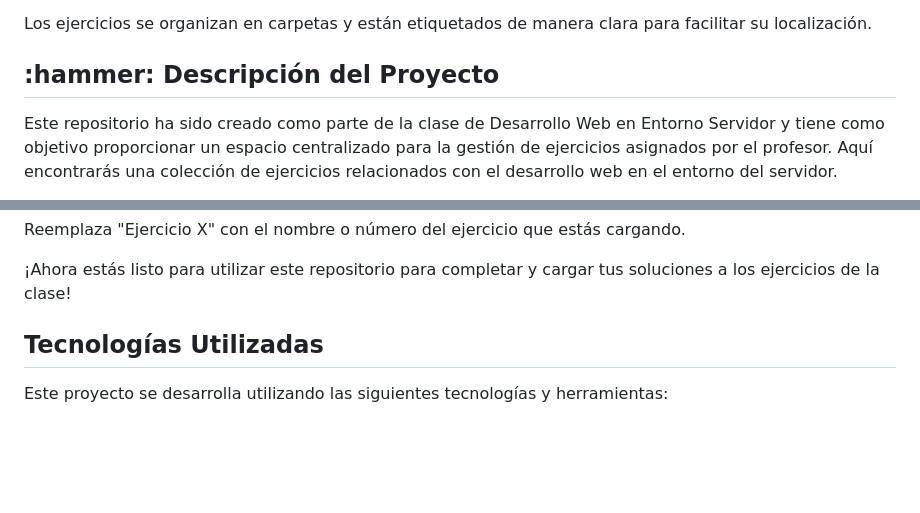
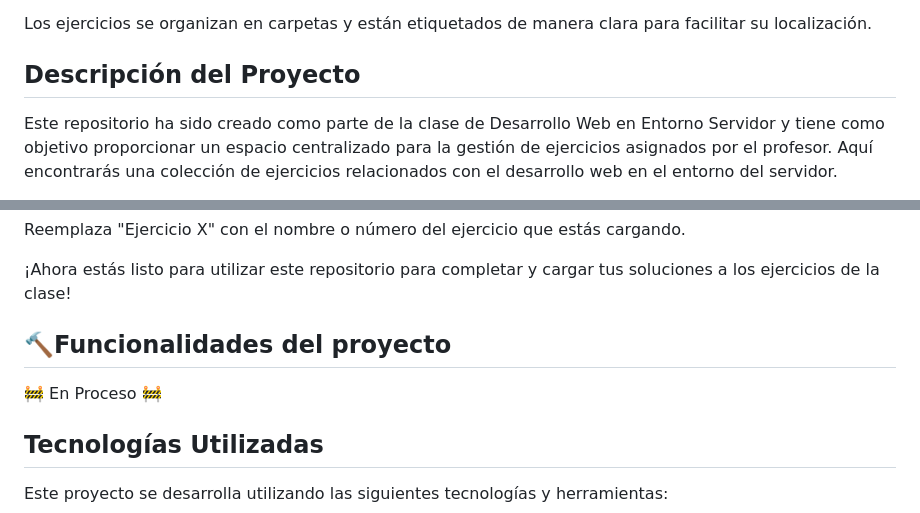
Before and after one commit to DanielMouzo/DWES, a Markdown page: README.md, 2 parts joined by grey strips. GitHub-like rendering; blank space fills up the shorter version.

Commit message:
Retoques a la modificacion README.md
Se han añadido dos apartados

```diff
--- a/README.md
+++ b/README.md
@@ -17,7 +17,7 @@
 
 <p>Los ejercicios se organizan en carpetas y están etiquetados de manera clara para facilitar su localización. </p>
 
-<h2>:hammer: Descripción del Proyecto</h2>
+<h2>Descripción del Proyecto</h2>
 
 <p>Este repositorio ha sido creado como parte de la clase de Desarrollo Web en Entorno Servidor y tiene como objetivo proporcionar un espacio centralizado para la gestión de ejercicios asignados por el profesor. Aquí encontrarás una colección de ejercicios relacionados con el desarrollo web en el entorno del servidor.</p>
 
@@ -52,6 +55,9 @@ git push
 
 <p>¡Ahora estás listo para utilizar este repositorio para completar y cargar tus soluciones a los ejercicios de la clase!</p>
 
+## :hammer:Funcionalidades del proyecto
+
+:construction: En Proceso :construction:
 
 <h2>Tecnologías Utilizadas</h2>
 
```
Also changed, not shown: other parts of README.md (+3 -0 lines).
